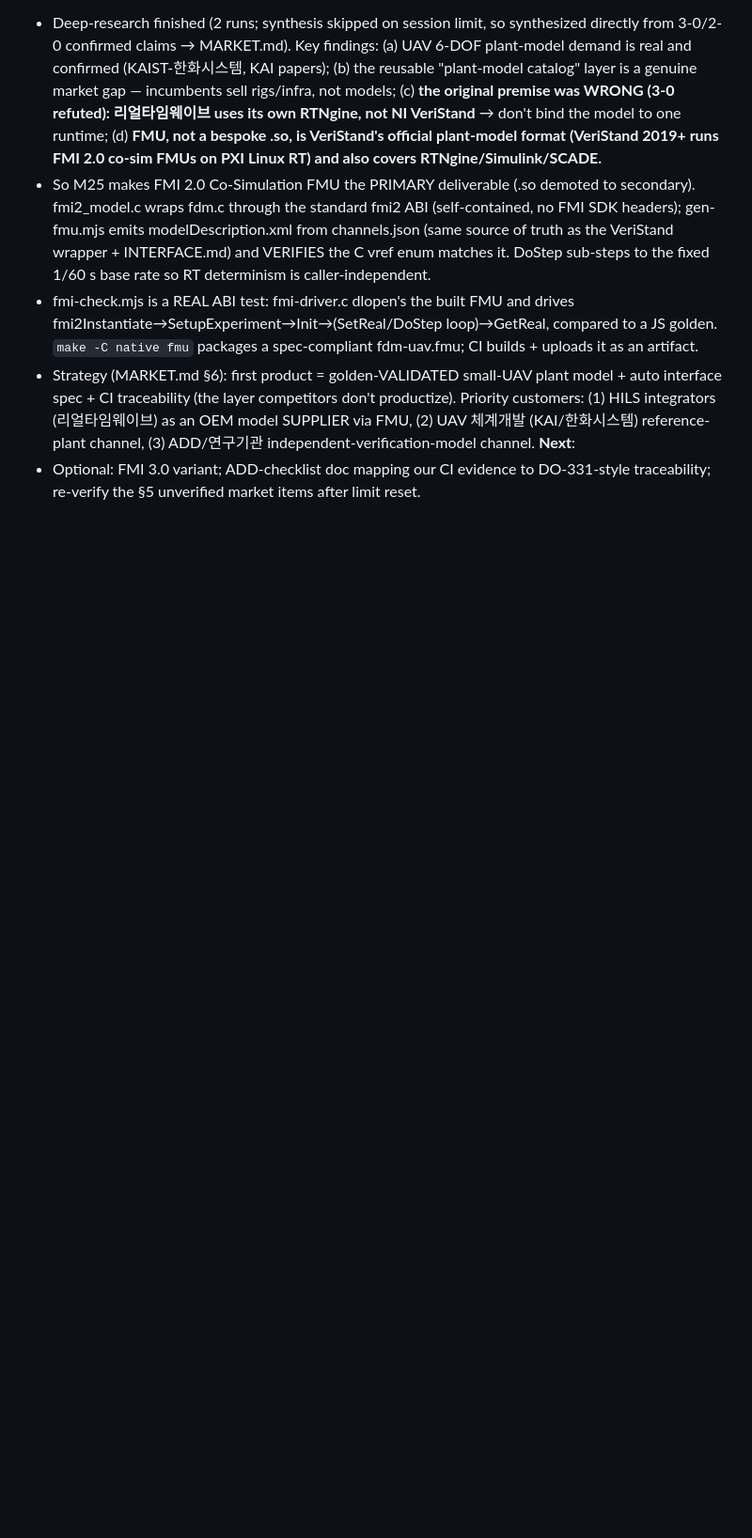
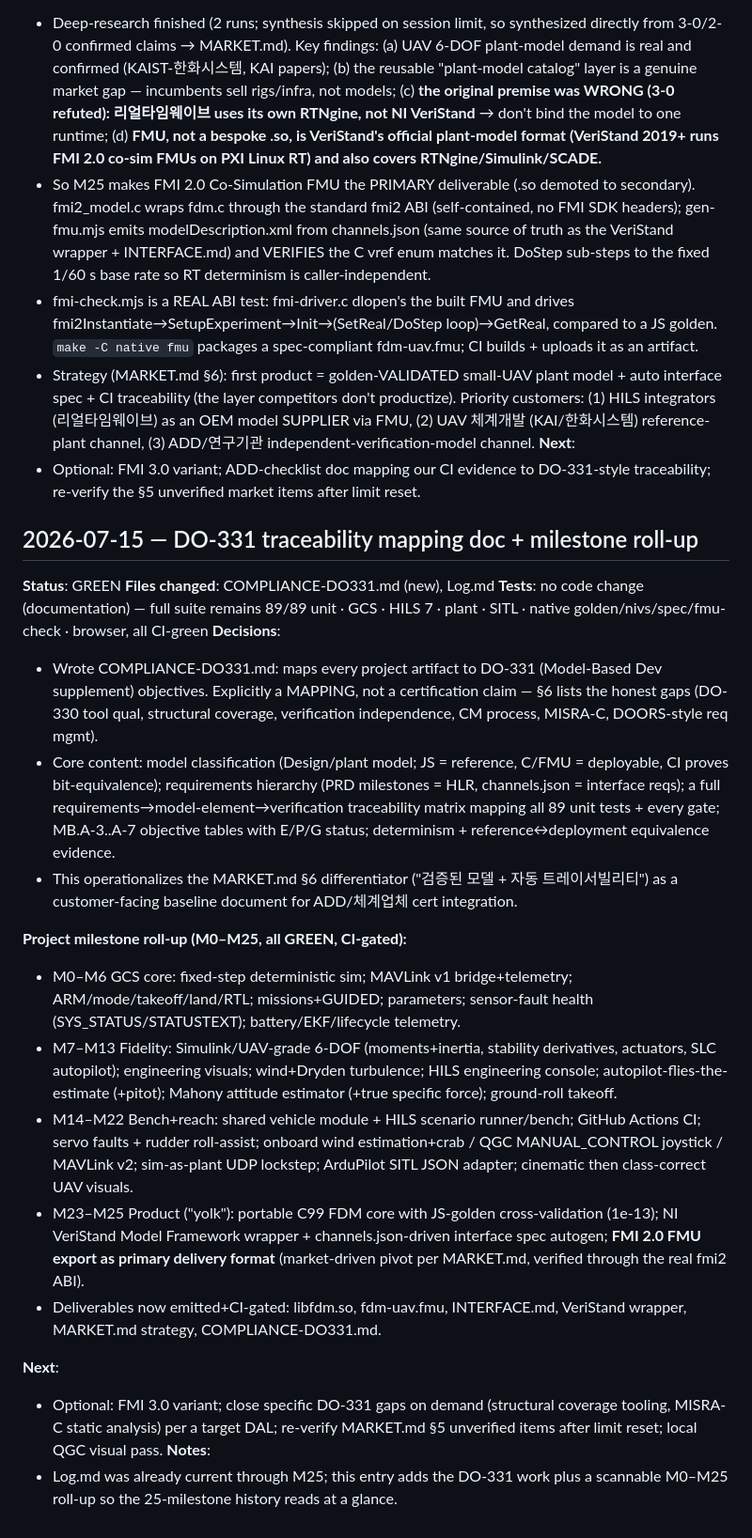
Before and after one commit to Kim-Hakseong/flight-sim-fable5, a Markdown page: Log.md, the part around the change. Shown at 94% size. Drawn GitHub-style; blank space fills up the shorter version.

```diff
--- a/Log.md
+++ b/Log.md
@@ -427,3 +427,25 @@
 - Strategy (MARKET.md §6): first product = golden-VALIDATED small-UAV plant model + auto interface spec + CI traceability (the layer competitors don't productize). Priority customers: (1) HILS integrators (리얼타임웨이브) as an OEM model SUPPLIER via FMU, (2) UAV 체계개발 (KAI/한화시스템) reference-plant channel, (3) ADD/연구기관 independent-verification-model channel.
 **Next**:
 - Optional: FMI 3.0 variant; ADD-checklist doc mapping our CI evidence to DO-331-style traceability; re-verify the §5 unverified market items after limit reset.
+
+## 2026-07-15 — DO-331 traceability mapping doc + milestone roll-up
+
+**Status**: GREEN
+**Files changed**: COMPLIANCE-DO331.md (new), Log.md
+**Tests**: no code change (documentation) — full suite remains 89/89 unit · GCS · HILS 7 · plant · SITL · native golden/nivs/spec/fmu-check · browser, all CI-green
+**Decisions**:
+- Wrote COMPLIANCE-DO331.md: maps every project artifact to DO-331 (Model-Based Dev supplement) objectives. Explicitly a MAPPING, not a certification claim — §6 lists the honest gaps (DO-330 tool qual, structural coverage, verification independence, CM process, MISRA-C, DOORS-style req mgmt).
+- Core content: model classification (Design/plant model; JS = reference, C/FMU = deployable, CI proves bit-equivalence); requirements hierarchy (PRD milestones = HLR, channels.json = interface reqs); a full requirements→model-element→verification traceability matrix mapping all 89 unit tests + every gate; MB.A-3..A-7 objective tables with E/P/G status; determinism + reference↔deployment equivalence evidence.
+- This operationalizes the MARKET.md §6 differentiator ("검증된 모델 + 자동 트레이서빌리티") as a customer-facing baseline document for ADD/체계업체 cert integration.
+
+**Project milestone roll-up (M0–M25, all GREEN, CI-gated):**
+- M0–M6  GCS core: fixed-step deterministic sim; MAVLink v1 bridge+telemetry; ARM/mode/takeoff/land/RTL; missions+GUIDED; parameters; sensor-fault health (SYS_STATUS/STATUSTEXT); battery/EKF/lifecycle telemetry.
+- M7–M13 Fidelity: Simulink/UAV-grade 6-DOF (moments+inertia, stability derivatives, actuators, SLC autopilot); engineering visuals; wind+Dryden turbulence; HILS engineering console; autopilot-flies-the-estimate (+pitot); Mahony attitude estimator (+true specific force); ground-roll takeoff.
+- M14–M22 Bench+reach: shared vehicle module + HILS scenario runner/bench; GitHub Actions CI; servo faults + rudder roll-assist; onboard wind estimation+crab / QGC MANUAL_CONTROL joystick / MAVLink v2; sim-as-plant UDP lockstep; ArduPilot SITL JSON adapter; cinematic then class-correct UAV visuals.
+- M23–M25 Product ("yolk"): portable C99 FDM core with JS-golden cross-validation (1e-13); NI VeriStand Model Framework wrapper + channels.json-driven interface spec autogen; **FMI 2.0 FMU export as primary delivery format** (market-driven pivot per MARKET.md, verified through the real fmi2 ABI).
+- Deliverables now emitted+CI-gated: libfdm.so, fdm-uav.fmu, INTERFACE.md, VeriStand wrapper, MARKET.md strategy, COMPLIANCE-DO331.md.
+
+**Next**:
+- Optional: FMI 3.0 variant; close specific DO-331 gaps on demand (structural coverage tooling, MISRA-C static analysis) per a target DAL; re-verify MARKET.md §5 unverified items after limit reset; local QGC visual pass.
+**Notes**:
+- Log.md was already current through M25; this entry adds the DO-331 work plus a scannable M0–M25 roll-up so the 25-milestone history reads at a glance.
```
Also changed, not shown: COMPLIANCE-DO331.md (added, +144 -0 lines).
